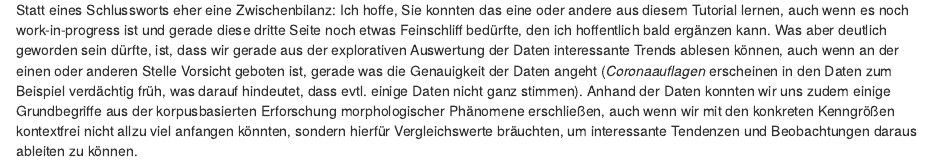
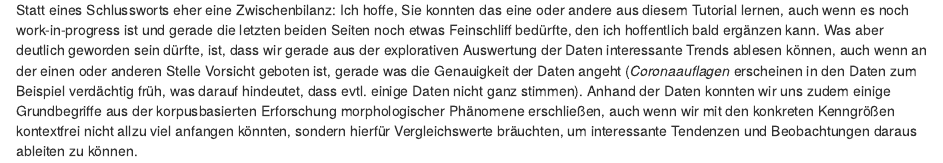
Before and after one commit to empirical-linguistics/corona-morphologie, an R Markdown document (04-collostructions.Rmd): the page in a window 1100 px wide, from 2330 px down. Rendered offline with R 4.5, knitr and Pandoc, with nearby package versions; drawn as R Markdown's standard HTML page in place of the format the file asks for; some code elsewhere in the file could not run offline; common packages that the code uses without loading them are loaded.

Commit message:
corrected typo

````diff
--- a/04-collostructions.Rmd
+++ b/04-collostructions.Rmd
@@ -97,4 +97,4 @@ knitr::include_graphics("docs/fig/motionchart2.gif")
 ```
 
 
-Statt eines Schlussworts eher eine Zwischenbilanz: Ich hoffe, Sie konnten das eine oder andere aus diesem Tutorial lernen, auch wenn es noch work-in-progress ist und gerade diese dritte Seite noch etwas Feinschliff bedürfte, den ich hoffentlich bald ergänzen kann. Was aber deutlich geworden sein dürfte, ist, dass wir gerade aus der explorativen Auswertung der Daten interessante Trends ablesen können, auch wenn an der einen oder anderen Stelle Vorsicht geboten ist, gerade was die Genauigkeit der Daten angeht (*Coronaauflagen* erscheinen in den Daten zum Beispiel verdächtig früh, was darauf hindeutet, dass evtl. einige Daten nicht ganz stimmen). Anhand der Daten konnten wir uns zudem einige Grundbegriffe aus der korpusbasierten Erforschung morphologischer Phänomene erschließen, auch wenn wir mit den konkreten Kenngrößen kontextfrei nicht allzu viel anfangen könnten, sondern hierfür Vergleichswerte bräuchten, um interessante Tendenzen und Beobachtungen daraus ableiten zu können.
+Statt eines Schlussworts eher eine Zwischenbilanz: Ich hoffe, Sie konnten das eine oder andere aus diesem Tutorial lernen, auch wenn es noch work-in-progress ist und gerade die letzten beiden Seiten noch etwas Feinschliff bedürfte, den ich hoffentlich bald ergänzen kann. Was aber deutlich geworden sein dürfte, ist, dass wir gerade aus der explorativen Auswertung der Daten interessante Trends ablesen können, auch wenn an der einen oder anderen Stelle Vorsicht geboten ist, gerade was die Genauigkeit der Daten angeht (*Coronaauflagen* erscheinen in den Daten zum Beispiel verdächtig früh, was darauf hindeutet, dass evtl. einige Daten nicht ganz stimmen). Anhand der Daten konnten wir uns zudem einige Grundbegriffe aus der korpusbasierten Erforschung morphologischer Phänomene erschließen, auch wenn wir mit den konkreten Kenngrößen kontextfrei nicht allzu viel anfangen könnten, sondern hierfür Vergleichswerte bräuchten, um interessante Tendenzen und Beobachtungen daraus ableiten zu können.
````
